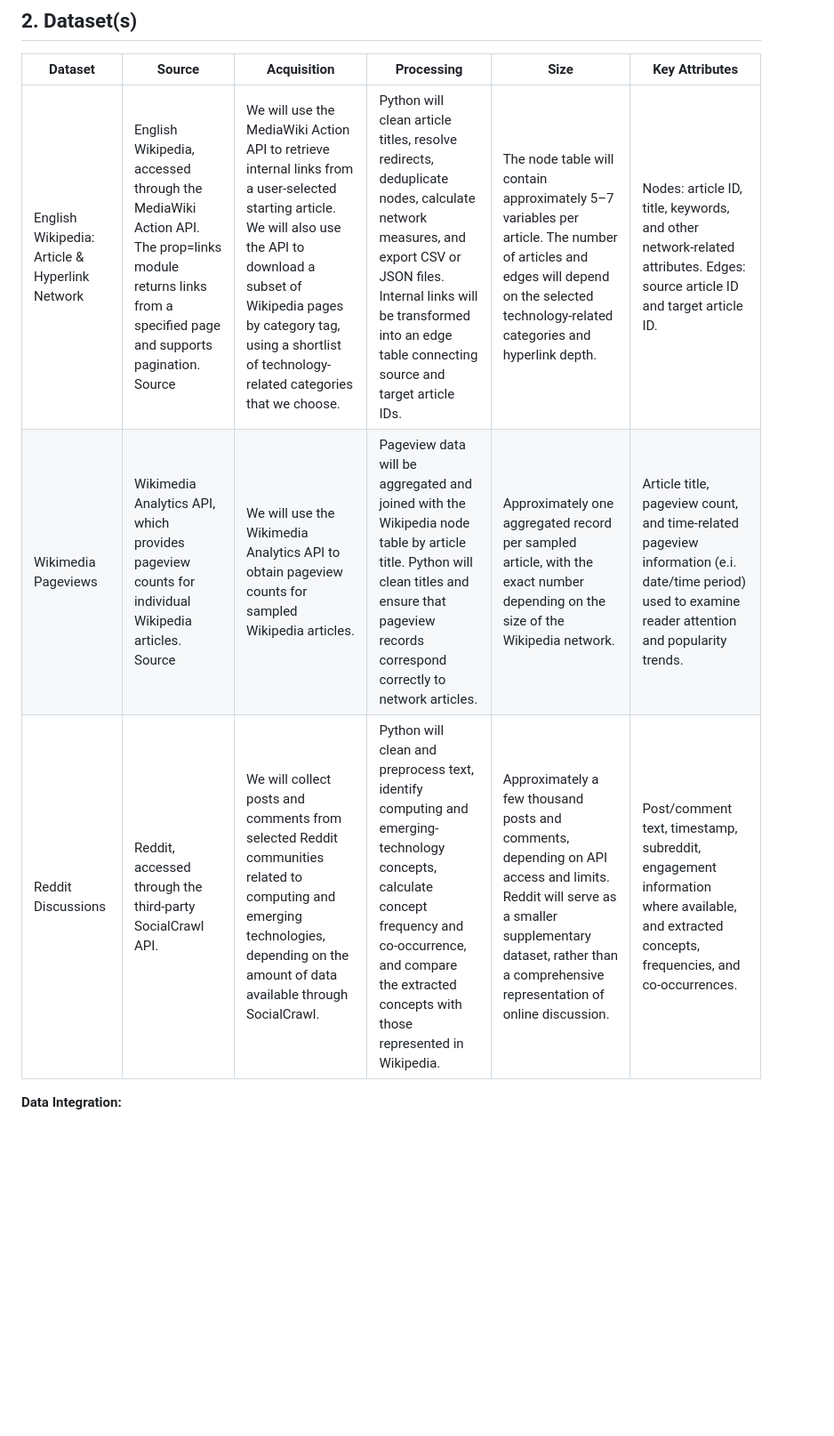
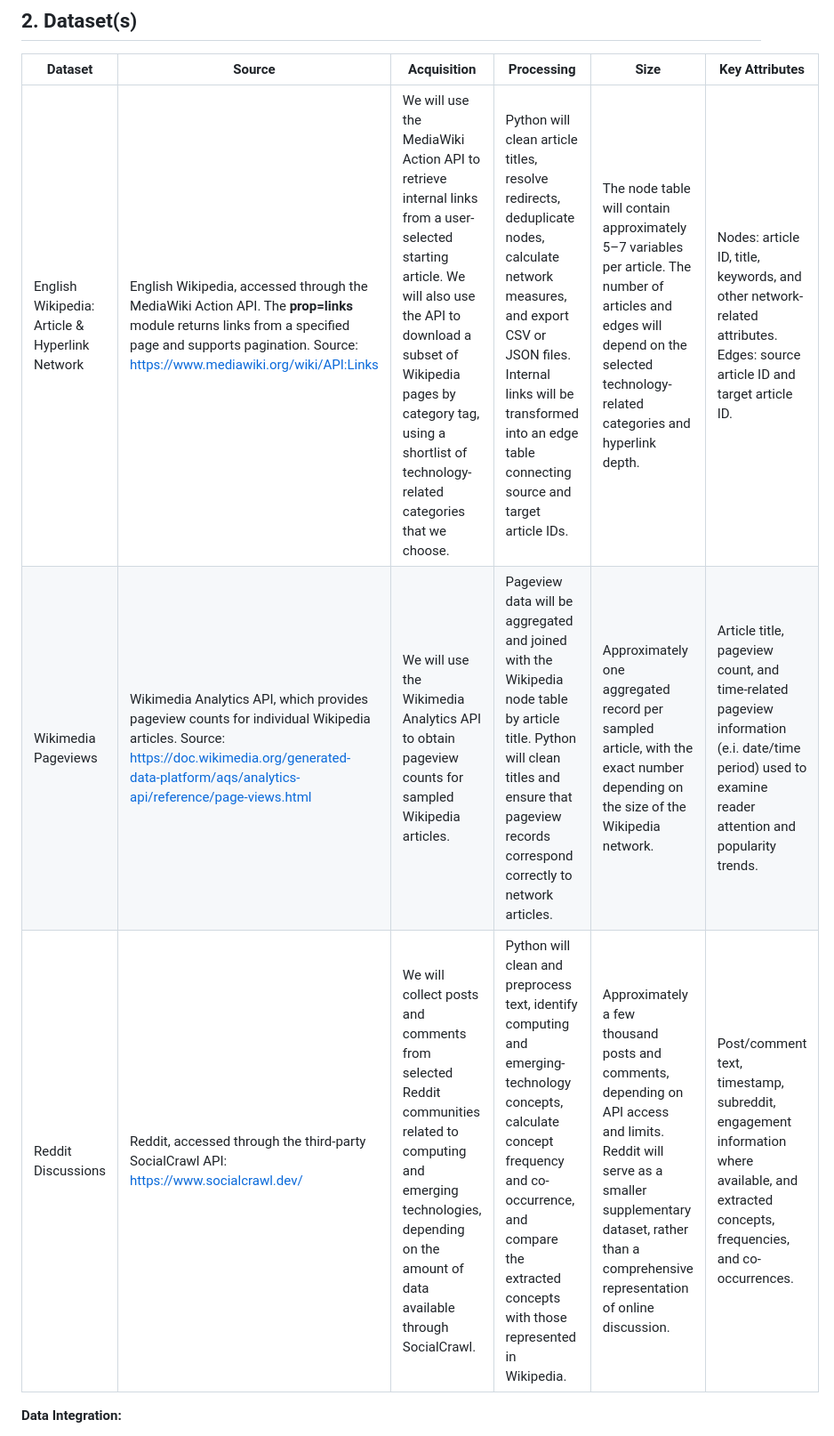
Before and after one commit to audreyngoc/stats401-final-project, a Markdown page: proposal.md, the part around one of its changes. Shown at 89% size. Rendered like a GitHub page; blank space fills up the shorter version.

```diff
--- a/proposal.md
+++ b/proposal.md
@@ -42,9 +42,9 @@ The intended audience is **new learners who want to develop an initial understan
 
 | Dataset | Source | Acquisition | Processing | Size | Key Attributes |
 | --- | --- | --- | --- | --- | --- |
-| English Wikipedia: Article & Hyperlink Network | English Wikipedia, accessed through the MediaWiki Action API. The prop=links module returns links from a specified page and supports pagination. Source | We will use the MediaWiki Action API to retrieve internal links from a user-selected starting article. We will also use the API to download a subset of Wikipedia pages by category tag, using a shortlist of technology-related categories that we choose. | Python will clean article titles, resolve redirects, deduplicate nodes, calculate network measures, and export CSV or JSON files. Internal links will be transformed into an edge table connecting source and target article IDs. | The node table will contain approximately 5–7 variables per article. The number of articles and edges will depend on the selected technology-related categories and hyperlink depth. | Nodes: article ID, title, keywords, and other network-related attributes. Edges: source article ID and target article ID. |
-| Wikimedia Pageviews | Wikimedia Analytics API, which provides pageview counts for individual Wikipedia articles. Source | We will use the Wikimedia Analytics API to obtain pageview counts for sampled Wikipedia articles. | Pageview data will be aggregated and joined with the Wikipedia node table by article title. Python will clean titles and ensure that pageview records correspond correctly to network articles. | Approximately one aggregated record per sampled article, with the exact number depending on the size of the Wikipedia network. | Article title, pageview count, and time-related pageview information (e.i. date/time period) used to examine reader attention and popularity trends. |
-| Reddit Discussions | Reddit, accessed through the third-party SocialCrawl API. | We will collect posts and comments from selected Reddit communities related to computing and emerging technologies, depending on the amount of data available through SocialCrawl. | Python will clean and preprocess text, identify computing and emerging-technology concepts, calculate concept frequency and co-occurrence, and compare the extracted concepts with those represented in Wikipedia. | Approximately a few thousand posts and comments, depending on API access and limits. Reddit will serve as a smaller supplementary dataset, rather than a comprehensive representation of online discussion. | Post/comment text, timestamp, subreddit, engagement information where available, and extracted concepts, frequencies, and co-occurrences. |
+| English Wikipedia: Article & Hyperlink Network | English Wikipedia, accessed through the MediaWiki Action API. The **prop=links** module returns links from a specified page and supports pagination. Source: https://www.mediawiki.org/wiki/API:Links | We will use the MediaWiki Action API to retrieve internal links from a user-selected starting article. We will also use the API to download a subset of Wikipedia pages by category tag, using a shortlist of technology-related categories that we choose. | Python will clean article titles, resolve redirects, deduplicate nodes, calculate network measures, and export CSV or JSON files. Internal links will be transformed into an edge table connecting source and target article IDs. | The node table will contain approximately 5–7 variables per article. The number of articles and edges will depend on the selected technology-related categories and hyperlink depth. | Nodes: article ID, title, keywords, and other network-related attributes. Edges: source article ID and target article ID. |
+| Wikimedia Pageviews | Wikimedia Analytics API, which provides pageview counts for individual Wikipedia articles. Source: https://doc.wikimedia.org/generated-data-platform/aqs/analytics-api/reference/page-views.html | We will use the Wikimedia Analytics API to obtain pageview counts for sampled Wikipedia articles. | Pageview data will be aggregated and joined with the Wikipedia node table by article title. Python will clean titles and ensure that pageview records correspond correctly to network articles. | Approximately one aggregated record per sampled article, with the exact number depending on the size of the Wikipedia network. | Article title, pageview count, and time-related pageview information (e.i. date/time period) used to examine reader attention and popularity trends. |
+| Reddit Discussions | Reddit, accessed through the third-party SocialCrawl API: https://www.socialcrawl.dev/ | We will collect posts and comments from selected Reddit communities related to computing and emerging technologies, depending on the amount of data available through SocialCrawl. | Python will clean and preprocess text, identify computing and emerging-technology concepts, calculate concept frequency and co-occurrence, and compare the extracted concepts with those represented in Wikipedia. | Approximately a few thousand posts and comments, depending on API access and limits. Reddit will serve as a smaller supplementary dataset, rather than a comprehensive representation of online discussion. | Post/comment text, timestamp, subreddit, engagement information where available, and extracted concepts, frequencies, and co-occurrences. |
 
 **Data Integration:**
 
```
Also changed, not shown: other parts of proposal.md (+17 -17 lines).
